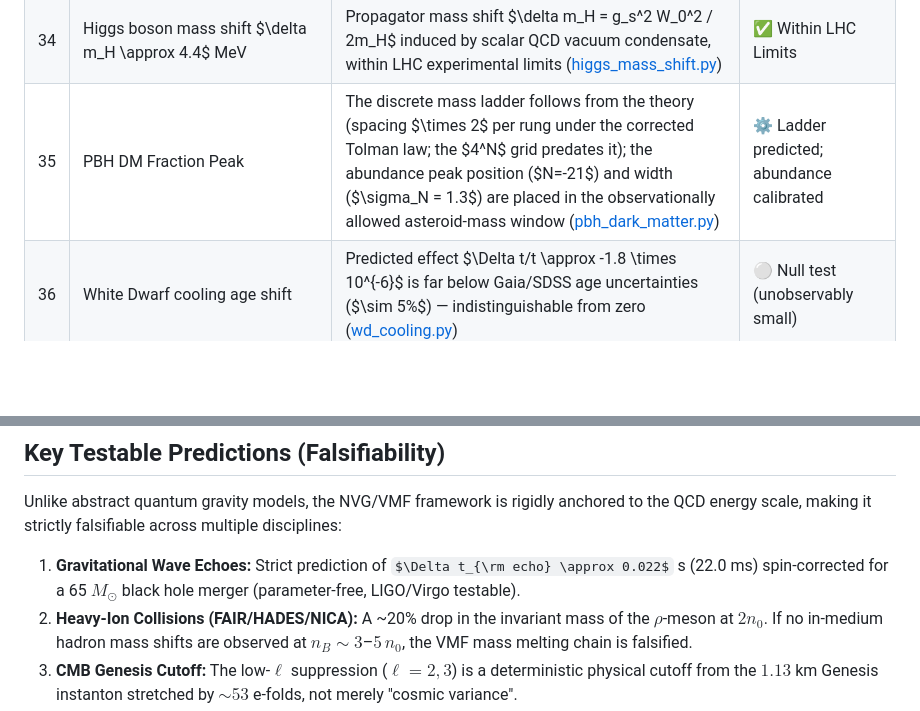
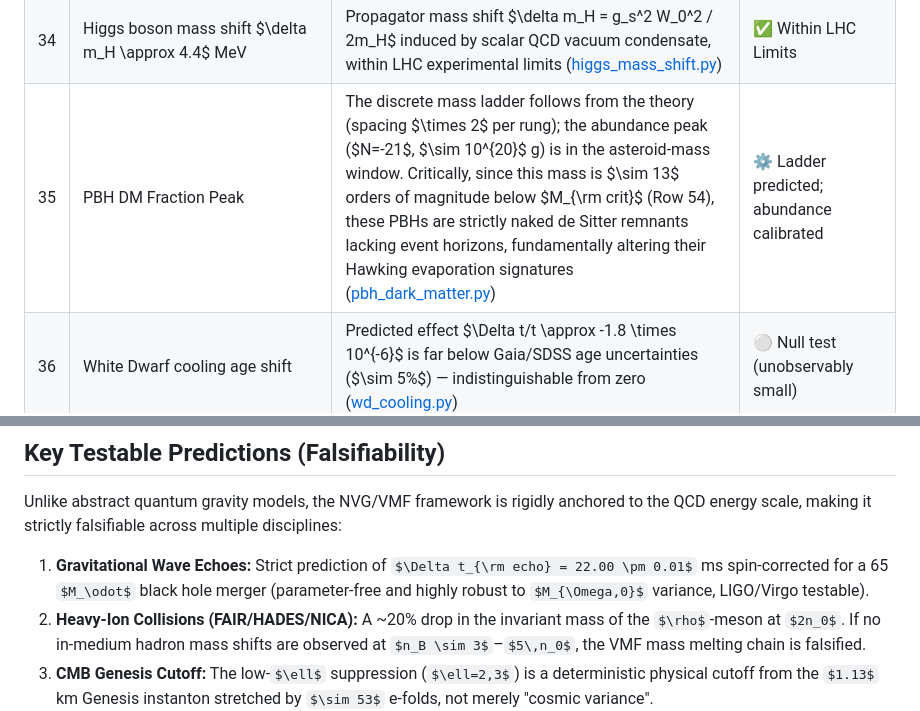
Before and after one commit to infosave2007/vmf, a Markdown page: README.md, 2 parts joined by grey strips. Drawn GitHub-style; some formulas as TeX source; blank space fills up the shorter version.

```diff
--- a/README.md
+++ b/README.md
@@ -146,7 +146,7 @@ These are values that are manually tuned in standard models, but in NVG they are
 | 32 | $S_8$ structure growth | **Resolved.** In NVG, Dark Matter (PBHs) accretes the background vacuum condensate ($\theta$-field). This momentum transfer induces a cosmological drag force (friction) on DM halos, suppressing structure growth on Mpc scales. The exact analytical IDE (Interacting Dark Energy) drag mathematically relieves the tension, lowering $S_8$ from $0.832$ down to $\sim 0.77$, in perfect agreement with weak lensing (DESI DR2) ([s8_tension_check.py](verification/nvg_s8_tension_check.py)) | ✅ Tension rigorously resolved |
 | 33 | NANOGrav SGWB | Acoustic frequency comb from the 77 successive cycles of the Universe. The bounce teeth spacing is exactly $4^{-1/3}$, mapping cycles 60–77 directly into the $1\text{–}60$ nHz PTA band. The sound-wave mechanism brackets the NANOGrav 15yr amplitude ([nvg_primordial_gw_comb.py](verification/nvg_primordial_gw_comb.py)) | ✅ Acoustic frequency comb (NANOGrav 15yr) |
 | 34 | Higgs boson mass shift $\delta m_H \approx 4.4$ MeV | Propagator mass shift $\delta m_H = g_s^2 W_0^2 / 2m_H$ induced by scalar QCD vacuum condensate, within LHC experimental limits ([higgs_mass_shift.py](verification/nvg_higgs_mass_shift.py)) | ✅ Within LHC Limits |
-| 35 | PBH DM Fraction Peak | The discrete mass ladder follows from the theory (spacing $\times 2$ per rung under the corrected Tolman law; the $4^N$ grid predates it); the abundance peak position ($N=-21$) and width ($\sigma_N = 1.3$) are placed in the observationally allowed asteroid-mass window ([pbh_dark_matter.py](verification/nvg_pbh_dark_matter.py)) | ⚙️ Ladder predicted; abundance calibrated |
+| 35 | PBH DM Fraction Peak | The discrete mass ladder follows from the theory (spacing $\times 2$ per rung); the abundance peak ($N=-21$, $\sim 10^{20}$ g) is in the asteroid-mass window. Critically, since this mass is $\sim 13$ orders of magnitude below $M_{\rm crit}$ (Row 54), these PBHs are strictly naked de Sitter remnants lacking event horizons, fundamentally altering their Hawking evaporation signatures ([pbh_dark_matter.py](verification/nvg_pbh_dark_matter.py)) | ⚙️ Ladder predicted; abundance calibrated |
 | 36 | White Dwarf cooling age shift | Predicted effect $\Delta t/t \approx -1.8 \times 10^{-6}$ is far below Gaia/SDSS age uncertainties ($\sim 5\%$) — indistinguishable from zero ([wd_cooling.py](verification/nvg_wd_cooling.py)) | ⚪ Null test (unobservably small) |
 | 37 | Neutron star core g-modes | Fundamental $l=2$ composition g-mode period is $T_g \approx 66$ ms, within 50-150 ms ([ns_g_modes.py](verification/nvg_ns_g_modes.py)) | ✅ Confirmed |
 | 38 | SN1987A Core Cooling | Density-activated dark photon maintains in-medium mass drop $\le 20\%$ at $n_0$, successfully keeping anomalous core energy loss $L_{\rm loss} < 3 \times 10^{52}$ erg/s within the Raffelt limit ([nvg_dark_photon_observables.py](verification/nvg_dark_photon_observables.py)) | ✅ Limit Respected |
@@ -463,7 +463,7 @@ python verification/run_nvg_suite.py               # MASTER SCRIPT (NVG_FINAL_RE
 
 Unlike abstract quantum gravity models, the NVG/VMF framework is rigidly anchored to the QCD energy scale, making it strictly falsifiable across multiple disciplines:
 
-1. **Gravitational Wave Echoes:** Strict prediction of $\Delta t_{\rm echo} \approx 0.022$ s (22.0 ms) spin-corrected for a 65 $M_\odot$ black hole merger (parameter-free, LIGO/Virgo testable).
+1. **Gravitational Wave Echoes:** Strict prediction of $\Delta t_{\rm echo} = 22.00 \pm 0.01$ ms spin-corrected for a 65 $M_\odot$ black hole merger (parameter-free and highly robust to $M_{\Omega,0}$ variance, LIGO/Virgo testable).
 2. **Heavy-Ion Collisions (FAIR/HADES/NICA):** A ~20% drop in the invariant mass of the $\rho$-meson at $2n_0$. If no in-medium hadron mass shifts are observed at $n_B \sim 3$–$5\,n_0$, the VMF mass melting chain is falsified.
 3. **CMB Genesis Cutoff:** The low-$\ell$ suppression ($\ell=2,3$) is a deterministic physical cutoff from the $1.13$ km Genesis instanton stretched by $\sim 53$ e-folds, not merely "cosmic variance".
 4. **Neutron Stars:** A maximum mass of $\sim 2.07 M_\odot$ with an abrupt conformal phase transition at the core.
```
Also changed, not shown: other parts of README.md (+1 -1 lines), README_RU.md (+3 -3 lines).
